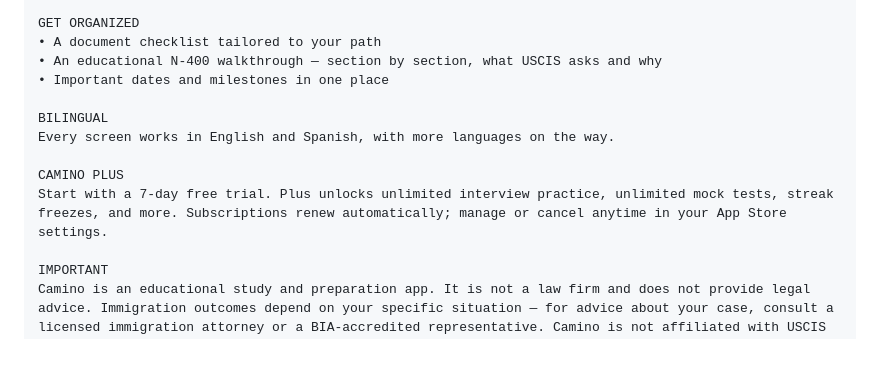
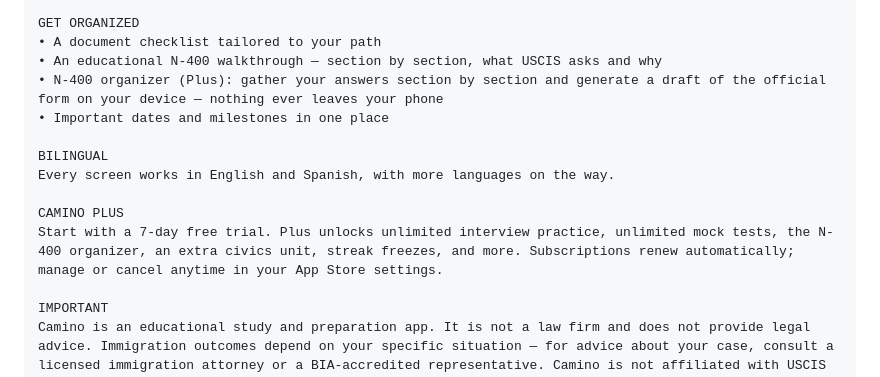
Before and after one commit to rumoave/camino, a Markdown page: STORE_LISTING.md, the part around the change. Drawn GitHub-style; blank space fills up the shorter version.

Commit message:
Add N-400 organizer to App Store listing copy
Co-Authored-By: Claude Opus 4.8 <noreply@anthropic.com>

```diff
--- a/STORE_LISTING.md
+++ b/STORE_LISTING.md
@@ -48,13 +48,14 @@ PRACTICE THE INTERVIEW
 GET ORGANIZED
 • A document checklist tailored to your path
 • An educational N-400 walkthrough — section by section, what USCIS asks and why
+• N-400 organizer (Plus): gather your answers section by section and generate a draft of the official form on your device — nothing ever leaves your phone
 • Important dates and milestones in one place
 
 BILINGUAL
 Every screen works in English and Spanish, with more languages on the way.
 
 CAMINO PLUS
-Start with a 7-day free trial. Plus unlocks unlimited interview practice, unlimited mock tests, streak freezes, and more. Subscriptions renew automatically; manage or cancel anytime in your App Store settings.
+Start with a 7-day free trial. Plus unlocks unlimited interview practice, unlimited mock tests, the N-400 organizer, an extra civics unit, streak freezes, and more. Subscriptions renew automatically; manage or cancel anytime in your App Store settings.
 
 IMPORTANT
 Camino is an educational study and preparation app. It is not a law firm and does not provide legal advice. Immigration outcomes depend on your specific situation — for advice about your case, consult a licensed immigration attorney or a BIA-accredited representative. Camino is not affiliated with USCIS or any government agency.
```
